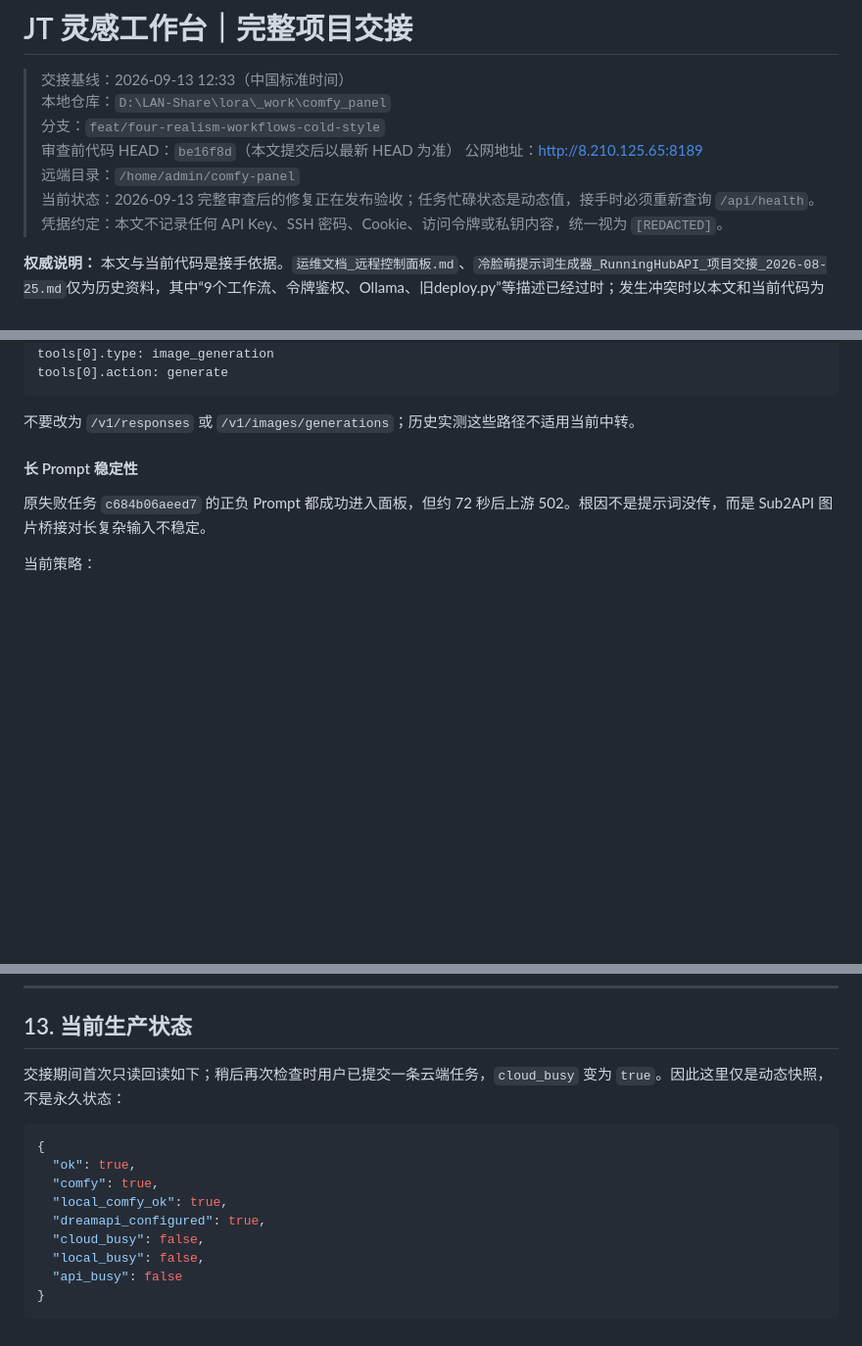
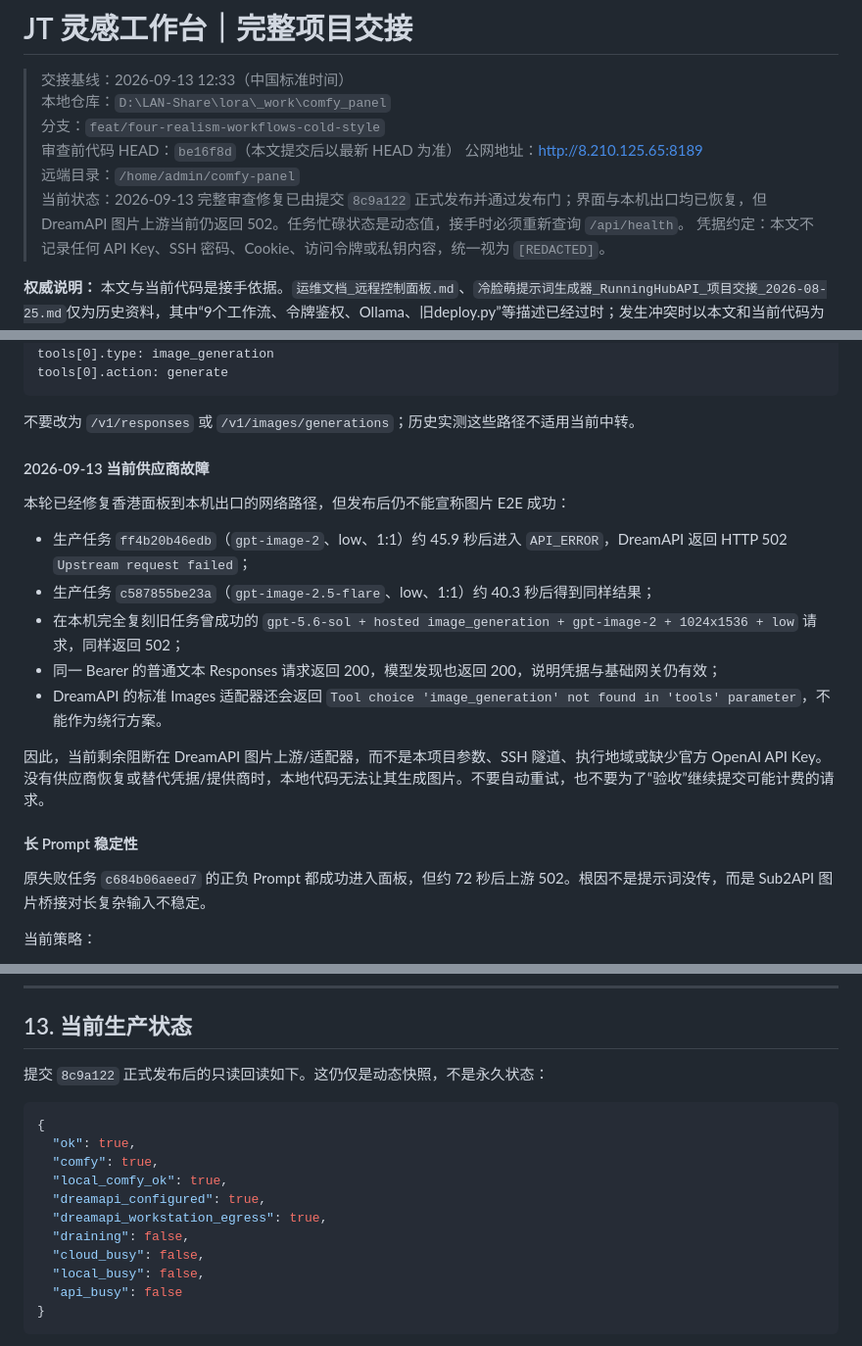
Before and after one commit to gonewiththesakura-creator/jt-creative-studio, a Markdown page: 项目交接-2026-09-13.md, 3 parts joined by grey strips. Shown at 98% size. Rendered like a GitHub page; blank space fills up the shorter version.

Commit message:
[verified] record production review and image outage

````diff
--- a/项目交接-2026-09-13.md
+++ b/项目交接-2026-09-13.md
@@ -6,7 +6,7 @@
 > 审查前代码 HEAD：`be16f8d`（本文提交后以最新 HEAD 为准）
 > 公网地址：<http://8.210.125.65:8189>
 > 远端目录：`/home/admin/comfy-panel`
-> 当前状态：2026-09-13 完整审查后的修复正在发布验收；任务忙碌状态是动态值，接手时必须重新查询 `/api/health`。
+> 当前状态：2026-09-13 完整审查修复已由提交 `8c9a122` 正式发布并通过发布门；界面与本机出口均已恢复，但 DreamAPI 图片上游当前仍返回 502。任务忙碌状态是动态值，接手时必须重新查询 `/api/health`。
 > 凭据约定：本文不记录任何 API Key、SSH 密码、Cookie、访问令牌或私钥内容，统一视为 `[REDACTED]`。
 
 **权威说明：** 本文与当前代码是接手依据。`运维文档_远程控制面板.md`、`冷脸萌提示词生成器_RunningHubAPI_项目交接_2026-08-25.md`仅为历史资料，其中“9个工作流、令牌鉴权、Ollama、旧deploy.py”等描述已经过时；发生冲突时以本文和当前代码为准。
@@ -412,6 +412,18 @@ tools[0].action: generate
 ```
 
 不要改为 `/v1/responses` 或 `/v1/images/generations`；历史实测这些路径不适用当前中转。
+
+#### 2026-09-13 当前供应商故障
+
+本轮已经修复香港面板到本机出口的网络路径，但发布后仍不能宣称图片 E2E 成功：
+
+- 生产任务 `ff4b20b46edb`（`gpt-image-2`、low、1:1）约 45.9 秒后进入 `API_ERROR`，DreamAPI 返回 HTTP 502 `Upstream request failed`；
+- 生产任务 `c587855be23a`（`gpt-image-2.5-flare`、low、1:1）约 40.3 秒后得到同样结果；
+- 在本机完全复刻旧任务曾成功的 `gpt-5.6-sol + hosted image_generation + gpt-image-2 + 1024x1536 + low` 请求，同样返回 502；
+- 同一 Bearer 的普通文本 Responses 请求返回 200，模型发现也返回 200，说明凭据与基础网关仍有效；
+- DreamAPI 的标准 Images 适配器还会返回 `Tool choice 'image_generation' not found in 'tools' parameter`，不能作为绕行方案。
+
+因此，当前剩余阻断在 DreamAPI 图片上游/适配器，而不是本项目参数、SSH 隧道、执行地域或缺少官方 OpenAI API Key。没有供应商恢复或替代凭据/提供商时，本地代码无法让其生成图片。不要自动重试，也不要为了“验收”继续提交可能计费的请求。
 
 #### 长 Prompt 稳定性
 
@@ -820,7 +832,7 @@ python -c "import urllib.request,json; print(json.load(urllib.request.urlopen('h
 
 ## 13. 当前生产状态
 
-交接期间首次只读回读如下；稍后再次检查时用户已提交一条云端任务，`cloud_busy` 变为 `true`。因此这里仅是动态快照，不是永久状态：
+提交 `8c9a122` 正式发布后的只读回读如下。这仍仅是动态快照，不是永久状态：
 
 ```json
 {
@@ -828,6 +840,8 @@ python -c "import urllib.request,json; print(json.load(urllib.request.urlopen('h
   "comfy": true,
   "local_comfy_ok": true,
   "dreamapi_configured": true,
+  "dreamapi_workstation_egress": true,
+  "draining": false,
   "cloud_busy": false,
   "local_busy": false,
   "api_busy": false
````
Also changed, not shown: other parts of 项目交接-2026-09-13.md (+5 -2 lines), 项目审查-2026-09-13.md (+16 -4 lines).
